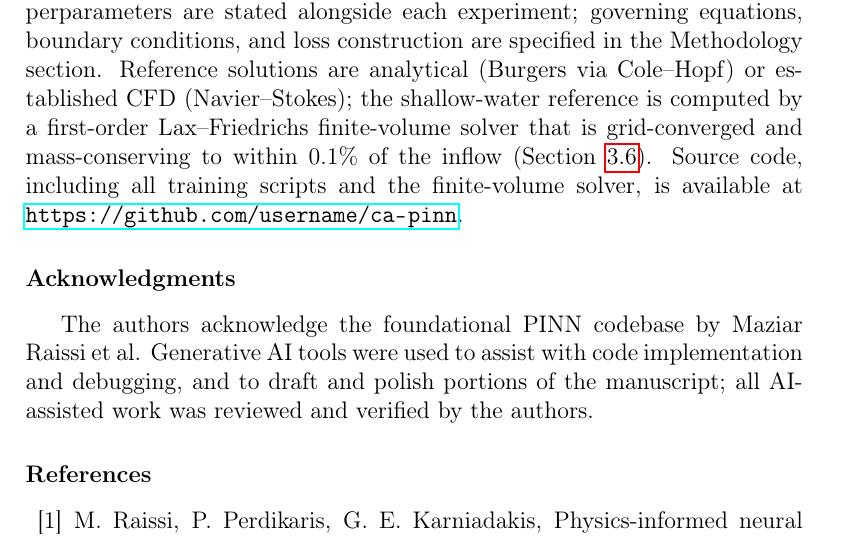
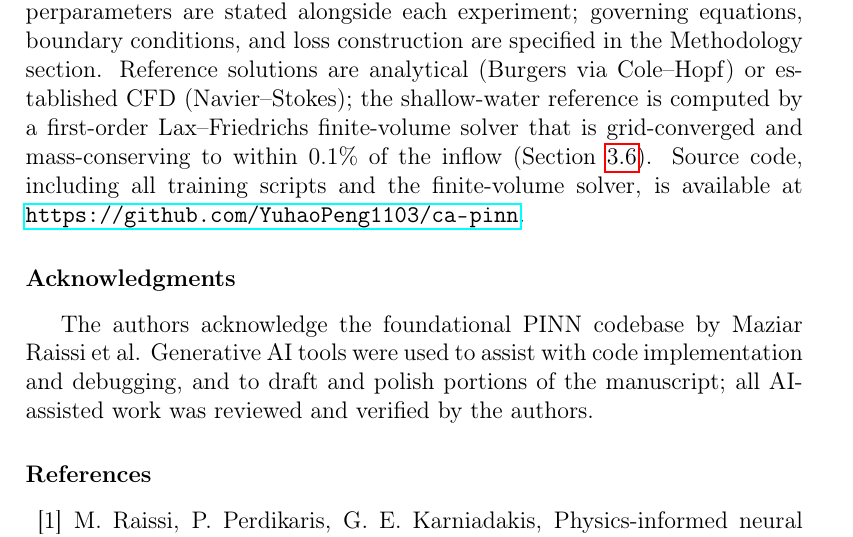
Before and after one commit to YuhaoPeng1103/ca-pinn, a LaTeX paper (paper/main.tex): part of page 17 of 19, cut so that both start at the same text. Compiled offline with pdfLaTeX.

Commit message:
Update GitHub URL in manuscript

```diff
--- a/paper/main.tex
+++ b/paper/main.tex
@@ -411,7 +411,7 @@ We conducted full-convergence experiments (30,000 epochs) on a 2D shallow-water
 \section*{Data and Code Availability}
 % ======================================================================
 
-All experiments were run to full convergence with fixed random seeds and the Adam optimizer. Network architectures, learning rates, and hyperparameters are stated alongside each experiment; governing equations, boundary conditions, and loss construction are specified in the Methodology section. Reference solutions are analytical (Burgers via Cole--Hopf) or established CFD (Navier--Stokes); the shallow-water reference is computed by a first-order Lax--Friedrichs finite-volume solver that is grid-converged and mass-conserving to within $0.1\%$ of the inflow (Section~\ref{sec:reference}). Source code, including all training scripts and the finite-volume solver, is available at \url{https://github.com/username/ca-pinn}.
+All experiments were run to full convergence with fixed random seeds and the Adam optimizer. Network architectures, learning rates, and hyperparameters are stated alongside each experiment; governing equations, boundary conditions, and loss construction are specified in the Methodology section. Reference solutions are analytical (Burgers via Cole--Hopf) or established CFD (Navier--Stokes); the shallow-water reference is computed by a first-order Lax--Friedrichs finite-volume solver that is grid-converged and mass-conserving to within $0.1\%$ of the inflow (Section~\ref{sec:reference}). Source code, including all training scripts and the finite-volume solver, is available at \url{https://github.com/YuhaoPeng1103/ca-pinn}.
 
 % ======================================================================
 \section*{Acknowledgments}
```
